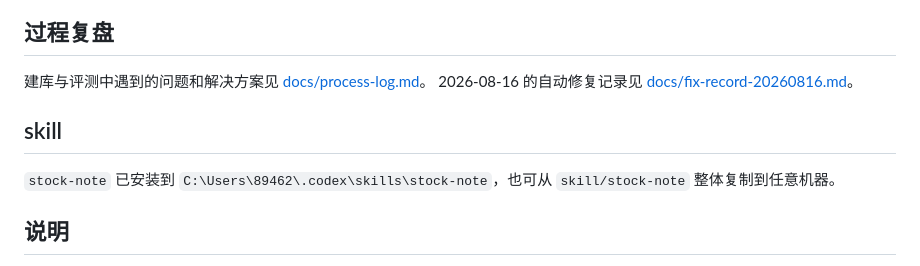
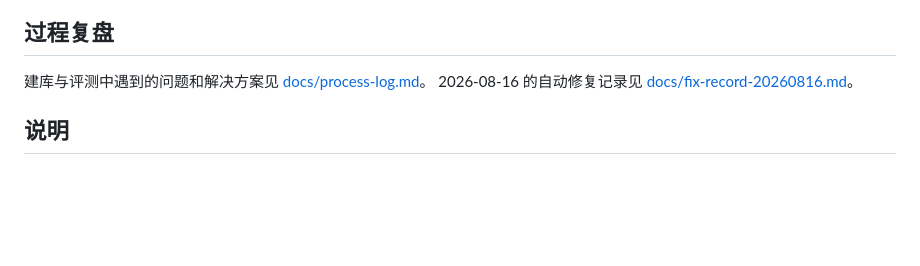
Before and after one commit to lyfxxxx/stock-kb, a Markdown page: README.md, the part around the change. GitHub-like rendering; blank space fills up the shorter version.

Commit message:
Remove 'stock-note' installation instructions from README
Removed installation instructions for 'stock-note' skill.

```diff
--- a/README.md
+++ b/README.md
@@ -113,10 +113,6 @@ stock-kb/
 2026-08-16 的自动修复记录见
 [docs/fix-record-20260816.md](docs/fix-record-20260816.md)。
 
-## skill
-
-`stock-note` 已安装到 `C:\Users\89462\.codex\skills\stock-note`，也可从
-`skill/stock-note` 整体复制到任意机器。
 
 ## 说明
 
```
